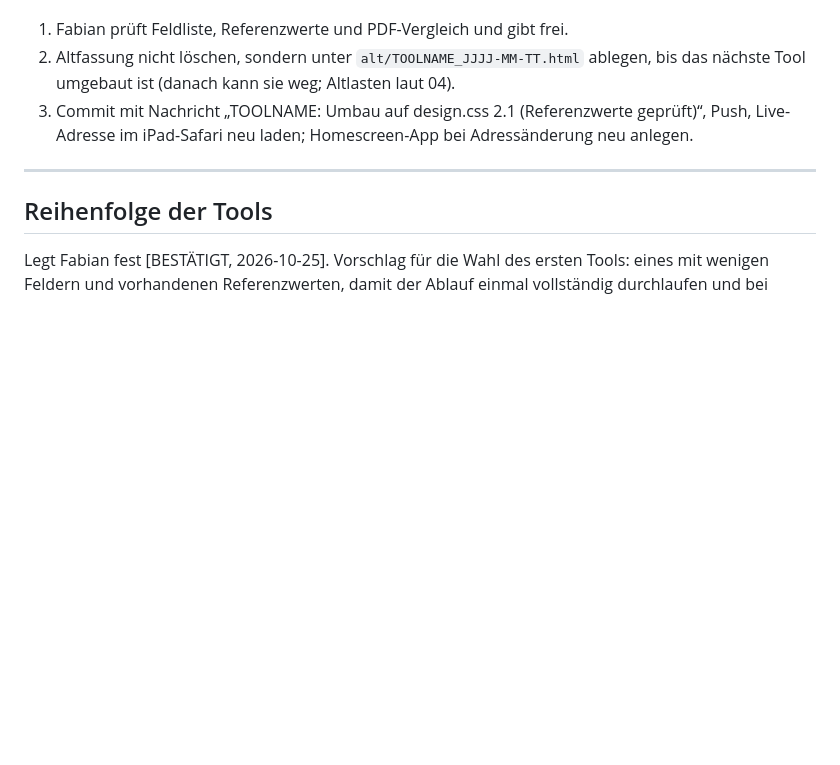
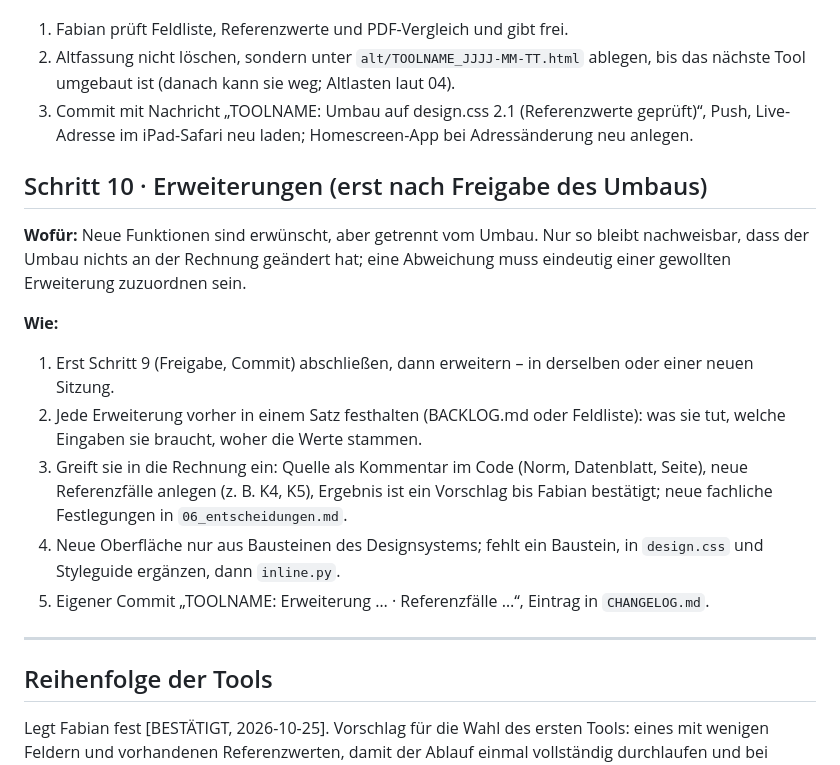
Before and after one commit to Naloogo/Lutz-Spring, a Markdown page: UMBAU-ABLAUF.md, the part around the change. GitHub-like rendering; blank space fills up the shorter version.

```diff
--- a/UMBAU-ABLAUF.md
+++ b/UMBAU-ABLAUF.md
@@ -98,6 +98,17 @@ Jeder Schritt hat ein „Wofür“ (warum er nötig ist) und ein „Wie“ (was
 2. Altfassung nicht löschen, sondern unter `alt/TOOLNAME_JJJJ-MM-TT.html` ablegen, bis das nächste Tool umgebaut ist (danach kann sie weg; Altlasten laut 04).
 3. Commit mit Nachricht „TOOLNAME: Umbau auf design.css 2.1 (Referenzwerte geprüft)“, Push, Live-Adresse im iPad-Safari neu laden; Homescreen-App bei Adressänderung neu anlegen.
 
+## Schritt 10 · Erweiterungen (erst nach Freigabe des Umbaus)
+
+**Wofür:** Neue Funktionen sind erwünscht, aber getrennt vom Umbau. Nur so bleibt nachweisbar, dass der Umbau nichts an der Rechnung geändert hat; eine Abweichung muss eindeutig einer gewollten Erweiterung zuzuordnen sein.
+
+**Wie:**
+1. Erst Schritt 9 (Freigabe, Commit) abschließen, dann erweitern – in derselben oder einer neuen Sitzung.
+2. Jede Erweiterung vorher in einem Satz festhalten (BACKLOG.md oder Feldliste): was sie tut, welche Eingaben sie braucht, woher die Werte stammen.
+3. Greift sie in die Rechnung ein: Quelle als Kommentar im Code (Norm, Datenblatt, Seite), neue Referenzfälle anlegen (z. B. K4, K5), Ergebnis ist ein Vorschlag bis Fabian bestätigt; neue fachliche Festlegungen in `06_entscheidungen.md`.
+4. Neue Oberfläche nur aus Bausteinen des Designsystems; fehlt ein Baustein, in `design.css` und Styleguide ergänzen, dann `inline.py`.
+5. Eigener Commit „TOOLNAME: Erweiterung … · Referenzfälle …“, Eintrag in `CHANGELOG.md`.
+
 ---
 
 ## Reihenfolge der Tools
```
Also changed, not shown: CLAUDE.md (+21 -1 lines).
